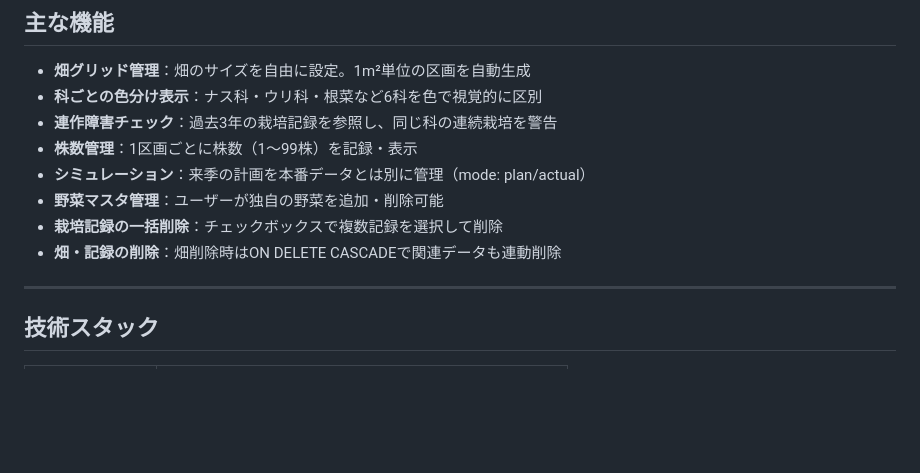
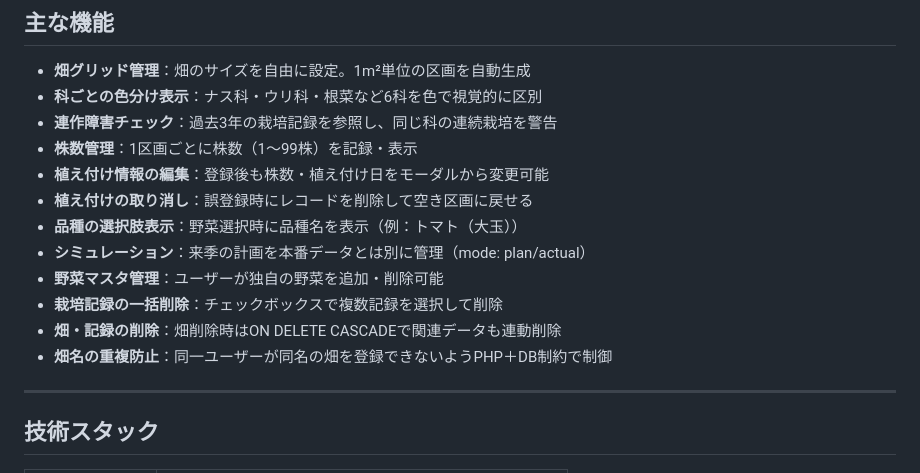
Before and after one commit to aya-k-o/FarmPlan, a Markdown page: README.md, the part around the change. Drawn GitHub-style; blank space fills up the shorter version.

Commit message:
docs: 主な機能にUI改善・編集・取り消し機能を追記
Co-Authored-By: Claude Sonnet 4.6 <noreply@anthropic.com>

```diff
--- a/README.md
+++ b/README.md
@@ -43,10 +43,14 @@
 - **科ごとの色分け表示**：ナス科・ウリ科・根菜など6科を色で視覚的に区別
 - **連作障害チェック**：過去3年の栽培記録を参照し、同じ科の連続栽培を警告
 - **株数管理**：1区画ごとに株数（1〜99株）を記録・表示
+- **植え付け情報の編集**：登録後も株数・植え付け日をモーダルから変更可能
+- **植え付けの取り消し**：誤登録時にレコードを削除して空き区画に戻せる
+- **品種の選択肢表示**：野菜選択時に品種名を表示（例：トマト（大玉））
 - **シミュレーション**：来季の計画を本番データとは別に管理（mode: plan/actual）
 - **野菜マスタ管理**：ユーザーが独自の野菜を追加・削除可能
 - **栽培記録の一括削除**：チェックボックスで複数記録を選択して削除
 - **畑・記録の削除**：畑削除時はON DELETE CASCADEで関連データも連動削除
+- **畑名の重複防止**：同一ユーザーが同名の畑を登録できないようPHP＋DB制約で制御
 
 ---
 
```
